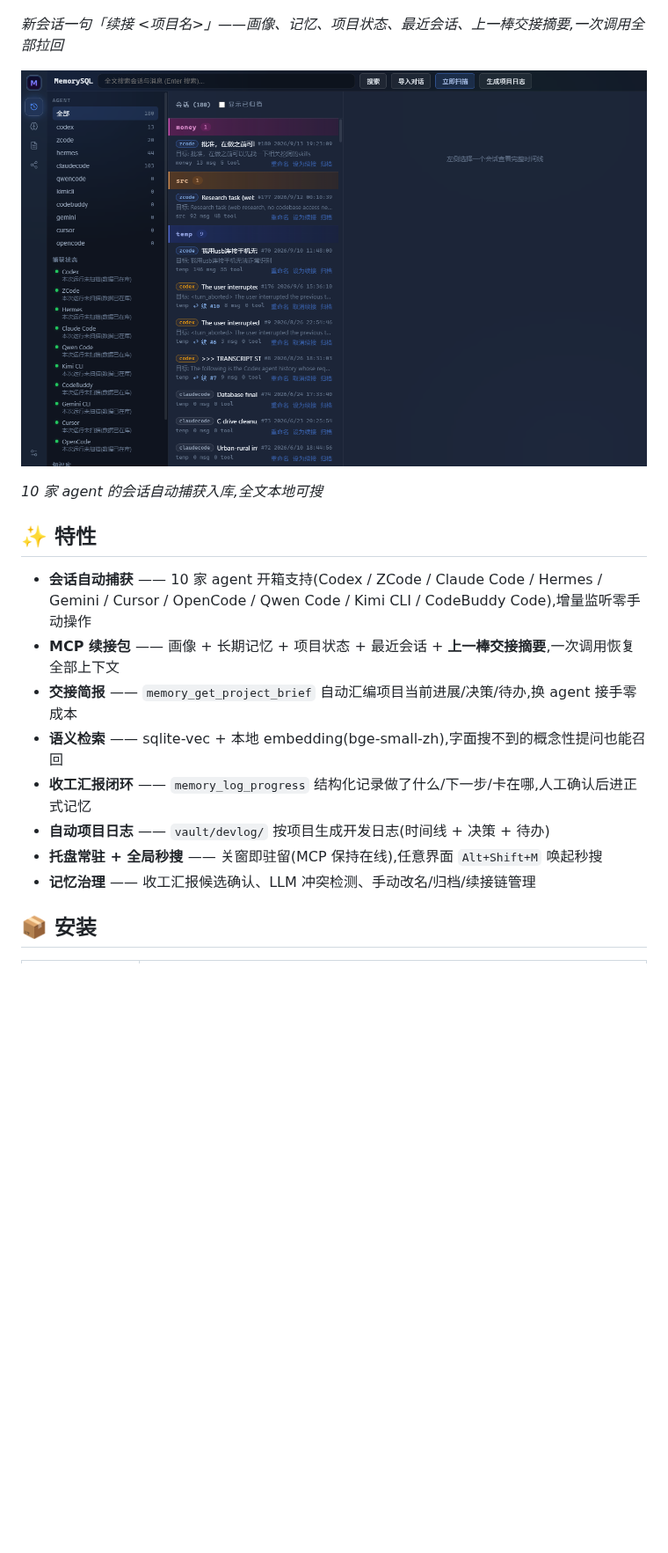
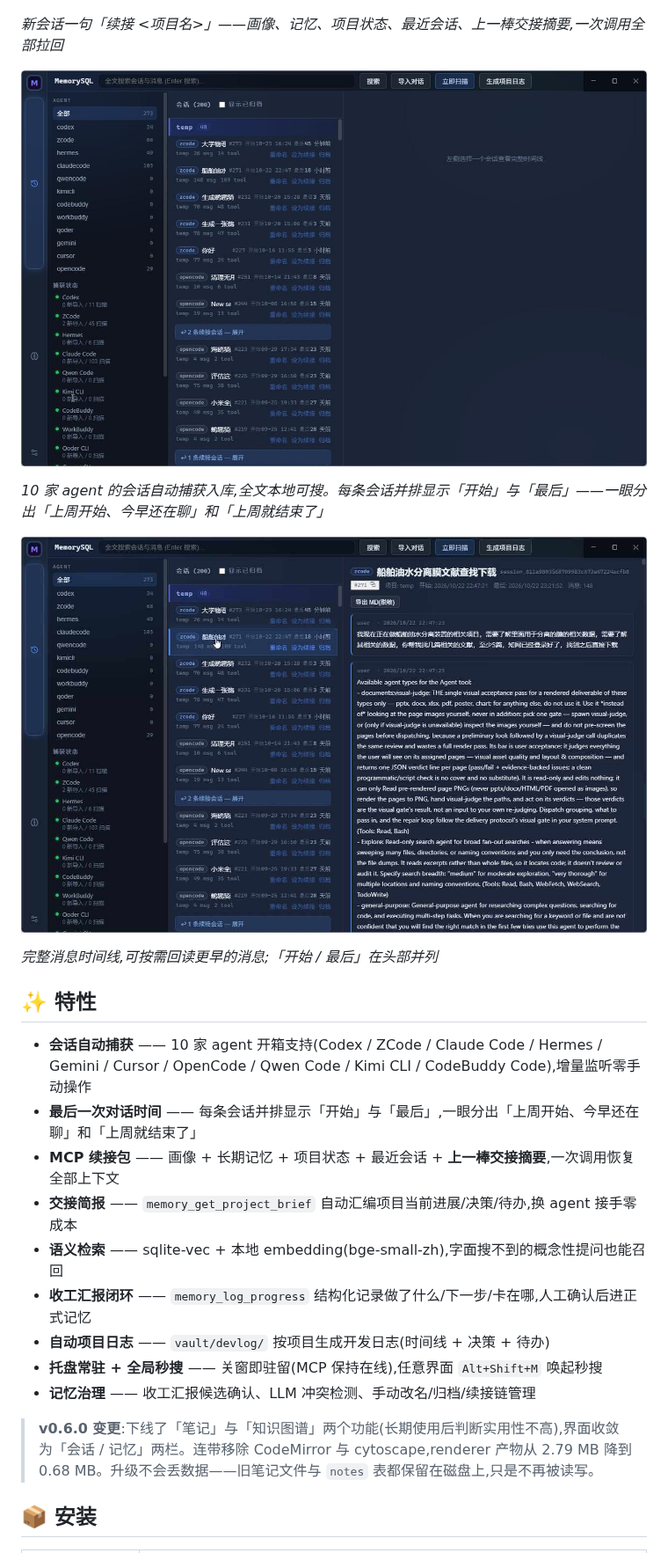
Before and after one commit to Logic647/MemorySQL, a Markdown page: README.md, the part around one of its changes. Shown at 88% size. Rendered like a GitHub page; pictures changed too: design/screenshots/02-sessions.png, design/screenshots/03-session-detail.png; blank space fills up the shorter version.

```diff
--- a/README.md
+++ b/README.md
@@ -42,11 +42,16 @@
 
 ![会话库](design/screenshots/02-sessions.png)
 
-*10 家 agent 的会话自动捕获入库,全文本地可搜*
+*10 家 agent 的会话自动捕获入库,全文本地可搜。每条会话并排显示「开始」与「最后」——一眼分出「上周开始、今早还在聊」和「上周就结束了」*
+
+![会话详情](design/screenshots/03-session-detail.png)
+
+*完整消息时间线,可按需回读更早的消息;「开始 / 最后」在头部并列*
 
 ## ✨ 特性
 
 - **会话自动捕获** —— 10 家 agent 开箱支持(Codex / ZCode / Claude Code / Hermes / Gemini / Cursor / OpenCode / Qwen Code / Kimi CLI / CodeBuddy Code),增量监听零手动操作
+- **最后一次对话时间** —— 每条会话并排显示「开始」与「最后」,一眼分出「上周开始、今早还在聊」和「上周就结束了」
 - **MCP 续接包** —— 画像 + 长期记忆 + 项目状态 + 最近会话 + **上一棒交接摘要**,一次调用恢复全部上下文
 - **交接简报** —— `memory_get_project_brief` 自动汇编项目当前进展/决策/待办,换 agent 接手零成本
 - **语义检索** —— sqlite-vec + 本地 embedding(bge-small-zh),字面搜不到的概念性提问也能召回
@@ -54,6 +59,8 @@
 - **自动项目日志** —— `vault/devlog/` 按项目生成开发日志(时间线 + 决策 + 待办)
 - **托盘常驻 + 全局秒搜** —— 关窗即驻留(MCP 保持在线),任意界面 `Alt+Shift+M` 唤起秒搜
 - **记忆治理** —— 收工汇报候选确认、LLM 冲突检测、手动改名/归档/续接链管理
+
+> **v0.6.0 变更**:下线了「笔记」与「知识图谱」两个功能(长期使用后判断实用性不高),界面收敛为「会话 / 记忆」两栏。连带移除 CodeMirror 与 cytoscape,renderer 产物从 2.79 MB 降到 0.68 MB。升级不会丢数据——旧笔记文件与 `notes` 表都保留在磁盘上,只是不再被读写。
 
 ## 📦 安装
 
```
Also changed, not shown: other parts of README.md (+1 -1 lines), docs/DEVLOG.md (+43 -1 lines), design/screenshots/04-memories.png, 4 other files.
